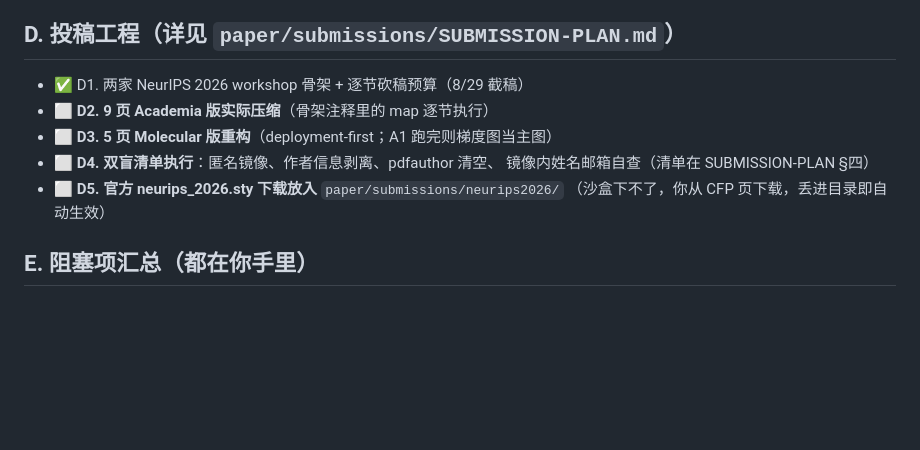
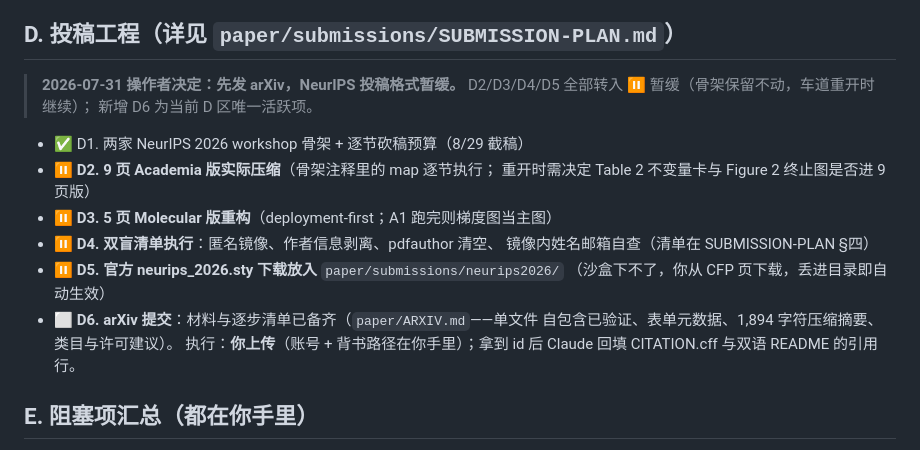
Before and after one commit to dongzhaohe321418-lab/crossaudit, a Markdown page: paper/QUALITY-BACKLOG.md, the part around the change. Rendered like a GitHub page; blank space fills up the shorter version.

```diff
--- a/paper/QUALITY-BACKLOG.md
+++ b/paper/QUALITY-BACKLOG.md
@@ -59,13 +59,22 @@
 
 ## D. 投稿工程（详见 `paper/submissions/SUBMISSION-PLAN.md`）
 
+> **2026-07-31 操作者决定：先发 arXiv，NeurIPS 投稿格式暂缓。**
+> D2/D3/D4/D5 全部转入 ⏸ 暂缓（骨架保留不动，车道重开时继续）；
+> 新增 D6 为当前 D 区唯一活跃项。
+
 - ✅ D1. 两家 NeurIPS 2026 workshop 骨架 + 逐节砍稿预算（8/29 截稿）
-- ⬜ **D2. 9 页 Academia 版实际压缩**（骨架注释里的 map 逐节执行）
-- ⬜ **D3. 5 页 Molecular 版重构**（deployment-first；A1 跑完则梯度图当主图）
-- ⬜ **D4. 双盲清单执行**：匿名镜像、作者信息剥离、pdfauthor 清空、
+- ⏸ **D2. 9 页 Academia 版实际压缩**（骨架注释里的 map 逐节执行；
+  重开时需决定 Table 2 不变量卡与 Figure 2 终止图是否进 9 页版）
+- ⏸ **D3. 5 页 Molecular 版重构**（deployment-first；A1 跑完则梯度图当主图）
+- ⏸ **D4. 双盲清单执行**：匿名镜像、作者信息剥离、pdfauthor 清空、
   镜像内姓名邮箱自查（清单在 SUBMISSION-PLAN §四）
-- ⬜ **D5. 官方 neurips_2026.sty 下载放入** `paper/submissions/neurips2026/`
+- ⏸ **D5. 官方 neurips_2026.sty 下载放入** `paper/submissions/neurips2026/`
   （沙盒下不了，你从 CFP 页下载，丢进目录即自动生效）
+- ⬜ **D6. arXiv 提交**：材料与逐步清单已备齐（`paper/ARXIV.md`——单文件
+  自包含已验证、表单元数据、1,894 字符压缩摘要、类目与许可建议）。
+  执行：**你上传**（账号 + 背书路径在你手里）；拿到 id 后 Claude 回填
+  CITATION.cff 与双语 README 的引用行。
 
 ## E. 阻塞项汇总（都在你手里）
 
```
Also changed, not shown: CLAUDE.md (+9 -6 lines), paper/ARXIV.md (added, +88 -0 lines).
